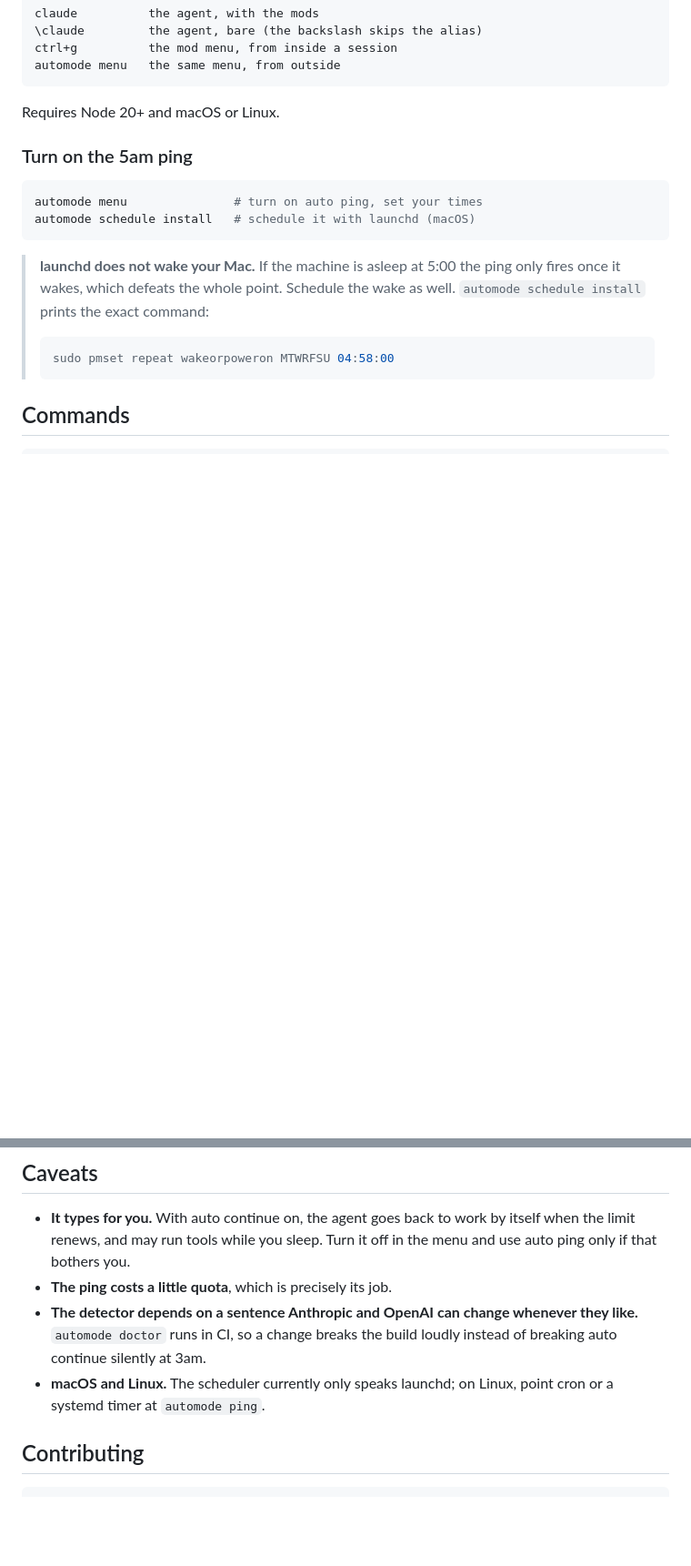
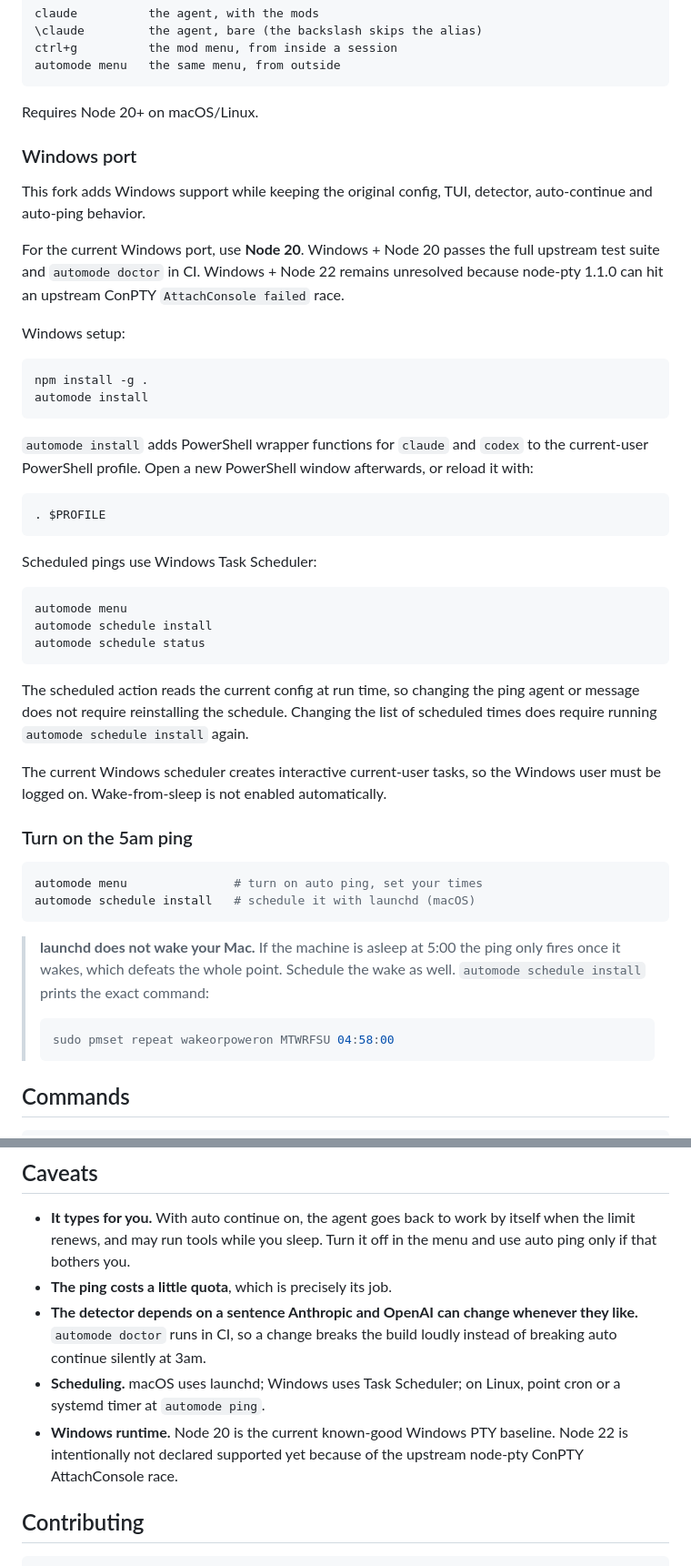
Before and after one commit to juhyeoklee0314-wq/automode-windows, a Markdown page: README.md, 2 parts joined by grey strips. Shown at 91% size. GitHub-like rendering; blank space fills up the shorter version.

Commit message:
docs(windows): add install scheduling and runtime guidance

````diff
--- a/README.md
+++ b/README.md
@@ -104,7 +104,47 @@ ctrl+g          the mod menu, from inside a session
 automode menu   the same menu, from outside
 ```
 
-Requires Node 20+ and macOS or Linux.
+Requires Node 20+ on macOS/Linux.
+
+### Windows port
+
+This fork adds Windows support while keeping the original config, TUI, detector,
+auto-continue and auto-ping behavior.
+
+For the current Windows port, use **Node 20**. Windows + Node 20 passes the full
+upstream test suite and `automode doctor` in CI. Windows + Node 22 remains
+unresolved because node-pty 1.1.0 can hit an upstream ConPTY
+`AttachConsole failed` race.
+
+Windows setup:
+
+```powershell
+npm install -g .
+automode install
+```
+
+`automode install` adds PowerShell wrapper functions for `claude` and `codex`
+to the current-user PowerShell profile. Open a new PowerShell window afterwards,
+or reload it with:
+
+```powershell
+. $PROFILE
+```
+
+Scheduled pings use Windows Task Scheduler:
+
+```powershell
+automode menu
+automode schedule install
+automode schedule status
+```
+
+The scheduled action reads the current config at run time, so changing the ping
+agent or message does not require reinstalling the schedule. Changing the list
+of scheduled times does require running `automode schedule install` again.
+
+The current Windows scheduler creates interactive current-user tasks, so the
+Windows user must be logged on. Wake-from-sleep is not enabled automatically.
 
 ### Turn on the 5am ping
 
@@ -230,8 +270,11 @@ standard library. If you already run Claude Code you already have Node.
 - **The detector depends on a sentence Anthropic and OpenAI can change whenever they
   like.** `automode doctor` runs in CI, so a change breaks the build loudly instead of
   breaking auto continue silently at 3am.
-- **macOS and Linux.** The scheduler currently only speaks launchd; on Linux, point
+- **Scheduling.** macOS uses launchd; Windows uses Task Scheduler; on Linux, point
   cron or a systemd timer at `automode ping`.
+- **Windows runtime.** Node 20 is the current known-good Windows PTY baseline.
+  Node 22 is intentionally not declared supported yet because of the upstream
+  node-pty ConPTY AttachConsole race.
 
 ## Contributing
 
````
